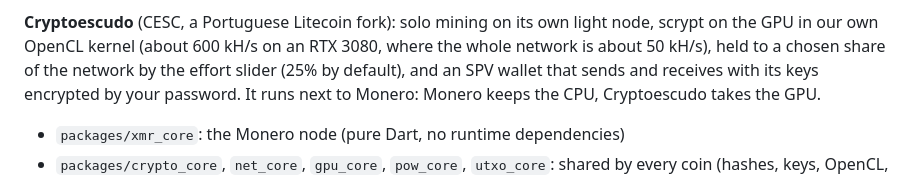
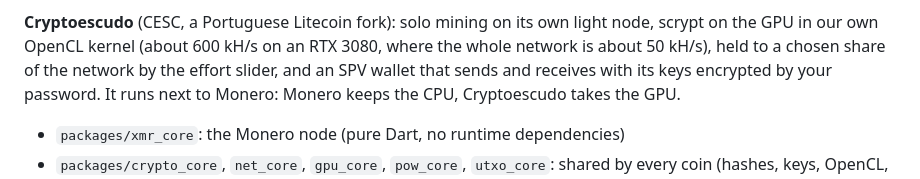
Before and after one commit to x1watt/minerfan, a Markdown page: README.md, the part around the change. GitHub-like rendering.

Commit message:
README: do not state the default effort share

```diff
--- a/README.md
+++ b/README.md
@@ -12,7 +12,7 @@ libraries, no bundled binaries (no monerod, p2pool or xmrig) and no servers.
 **Cryptoescudo** (CESC, a Portuguese Litecoin fork): solo mining on its own
 light node, scrypt on the GPU in our own OpenCL kernel (about 600 kH/s on an
 RTX 3080, where the whole network is about 50 kH/s), held to a chosen share
-of the network by the effort slider (25% by default), and an SPV wallet
+of the network by the effort slider, and an SPV wallet
 that sends and receives with its keys encrypted by your password. It runs
 next to Monero: Monero keeps the CPU, Cryptoescudo takes the GPU.
 
```
